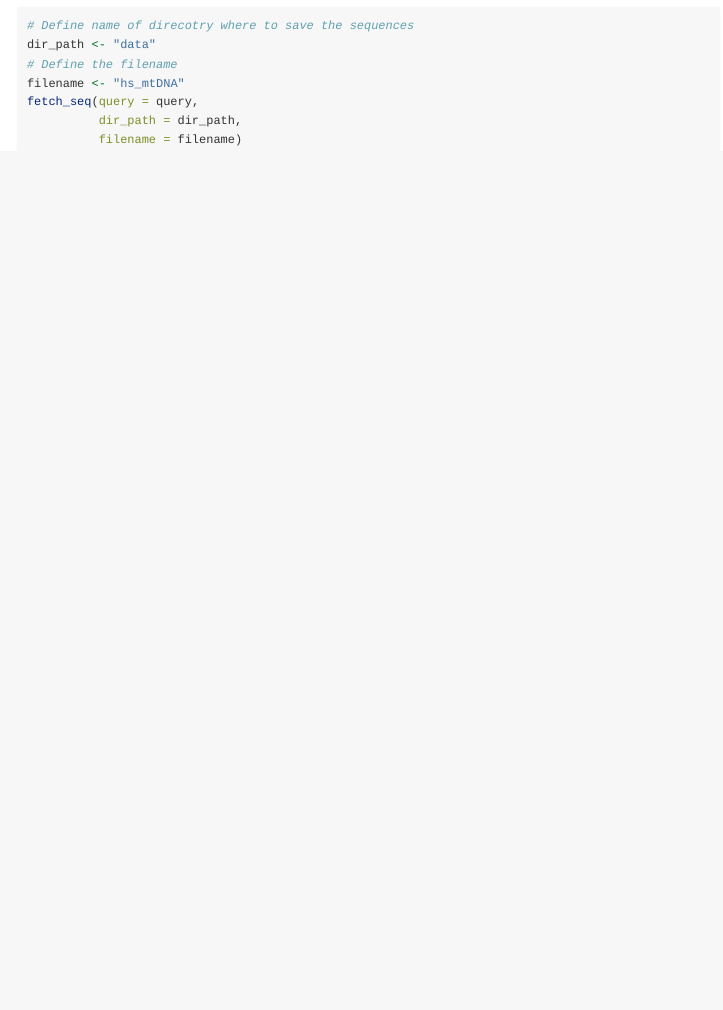
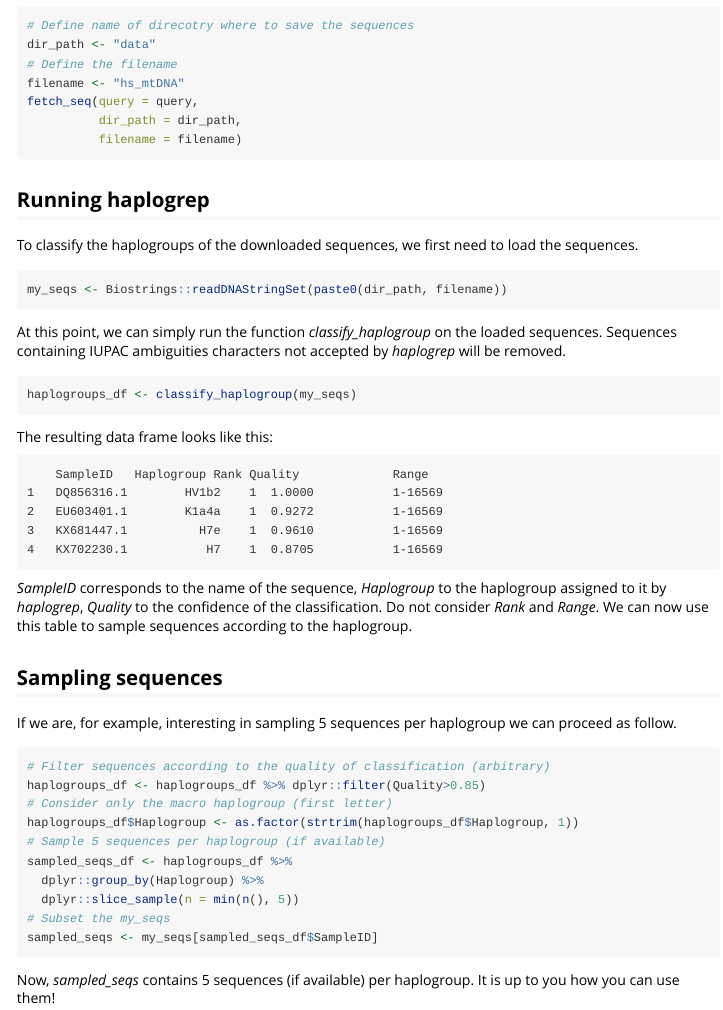
Before and after one commit to fil-tel/mitor, an R Markdown document (vignettes/vignette-02-haplogrep.Rmd): the page in a window 1100 px wide, from 750 px down. Rendered offline with R 4.5, knitr and Pandoc, with nearby package versions; long lines of code are wrapped.

Commit message:
haplogrep_vignette

````diff
--- a/vignettes/vignette-02-haplogrep.Rmd
+++ b/vignettes/vignette-02-haplogrep.Rmd
@@ -56,3 +56,48 @@ fetch_seq(query = query,
           dir_path = dir_path,
           filename = filename)
 ```
+
+## Running haplogrep
+
+To classify the haplogroups of the downloaded sequences, we first need to load the sequences.
+
+```{r haplogrep, eval=FALSE}
+my_seqs <- Biostrings::readDNAStringSet(paste0(dir_path, filename))
+```
+
+At this point, we can simply run the function *classify_haplogroup* on the loaded sequences. Sequences containing IUPAC ambiguities characters not accepted by *haplogrep* will be removed.
+
+```{r, eval=FALSE}
+haplogroups_df <- classify_haplogroup(my_seqs)
+```
+
+The resulting data frame looks like this:
+
+        SampleID   Haplogroup Rank Quality             Range
+    1   DQ856316.1        HV1b2    1  1.0000           1-16569
+    2   EU603401.1        K1a4a    1  0.9272           1-16569
+    3   KX681447.1          H7e    1  0.9610           1-16569
+    4   KX702230.1           H7    1  0.8705           1-16569
+
+*SampleID* corresponds to the name of the sequence, *Haplogroup* to the haplogroup assigned to it by *haplogrep*, *Quality* to the confidence of the classification. Do not consider *Rank* and *Range*.
+We can now use this table to sample sequences according to the haplogroup.
+
+## Sampling sequences
+
+If we are, for example, interesting in sampling 5 sequences per haplogroup we can proceed as follow.
+
+```{r, eval=FALSE}
+# Filter sequences according to the quality of classification (arbitrary)
+haplogroups_df <- haplogroups_df %>% dplyr::filter(Quality>0.85)
+# Consider only the macro haplogroup (first letter)
+haplogroups_df$Haplogroup <- as.factor(strtrim(haplogroups_df$Haplogroup, 1))
+# Sample 5 sequences per haplogroup (if available)
+sampled_seqs_df <- haplogroups_df %>%
+  dplyr::group_by(Haplogroup) %>%
+  dplyr::slice_sample(n = min(n(), 5))
+# Subset the my_seqs
+sampled_seqs <- my_seqs[sampled_seqs_df$SampleID]
+
+```
+
+Now, *sampled_seqs* contains 5 sequences (if available) per haplogroup. It  is up to you how you can use them!
````
